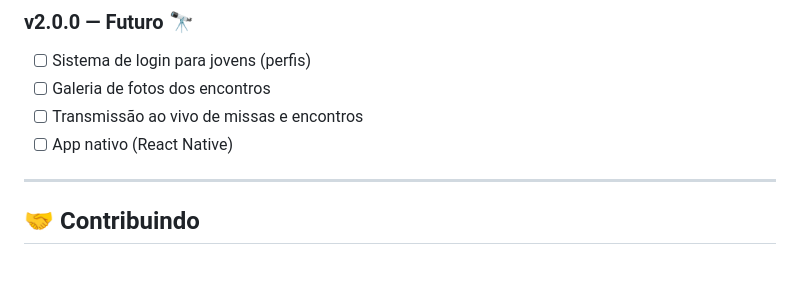
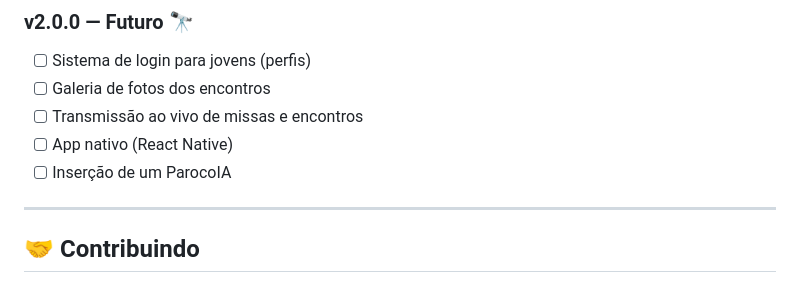
Before and after one commit to danielzinrx/jovens_luz_do_mundo, a Markdown page: README.md, the part around the change. Rendered like a GitHub page.

Commit message:
Add ParocoIA feature to project tasks

```diff
--- a/README.md
+++ b/README.md
@@ -220,6 +220,7 @@ O projeto pode ser instalado como aplicativo no celular sem precisar da App Stor
 - [ ] Galeria de fotos dos encontros
 - [ ] Transmissão ao vivo de missas e encontros
 - [ ] App nativo (React Native)
+- [ ] Inserção de um ParocoIA
 
 ---
 
```
